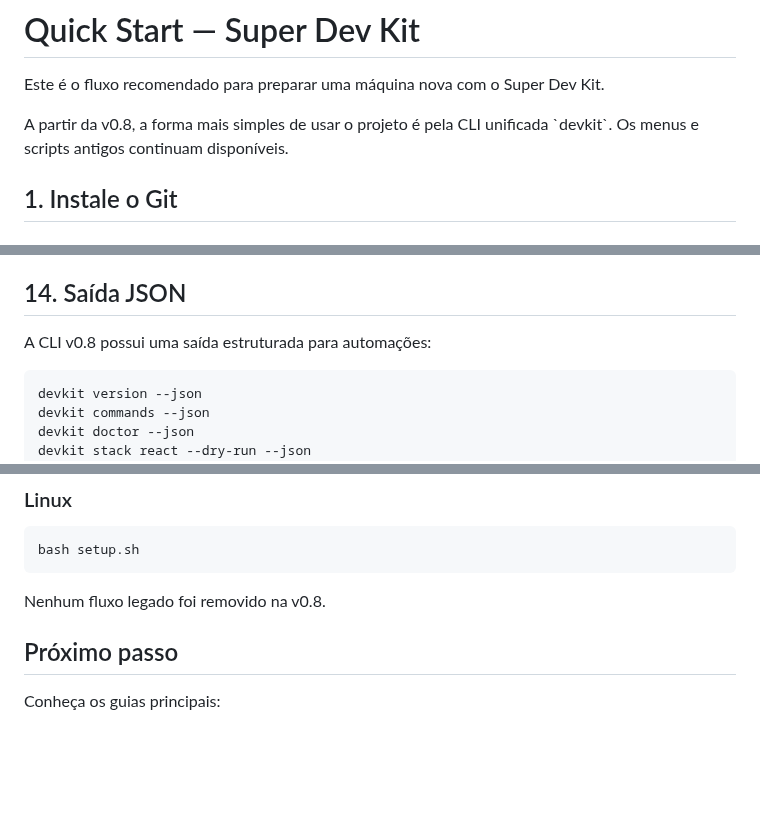
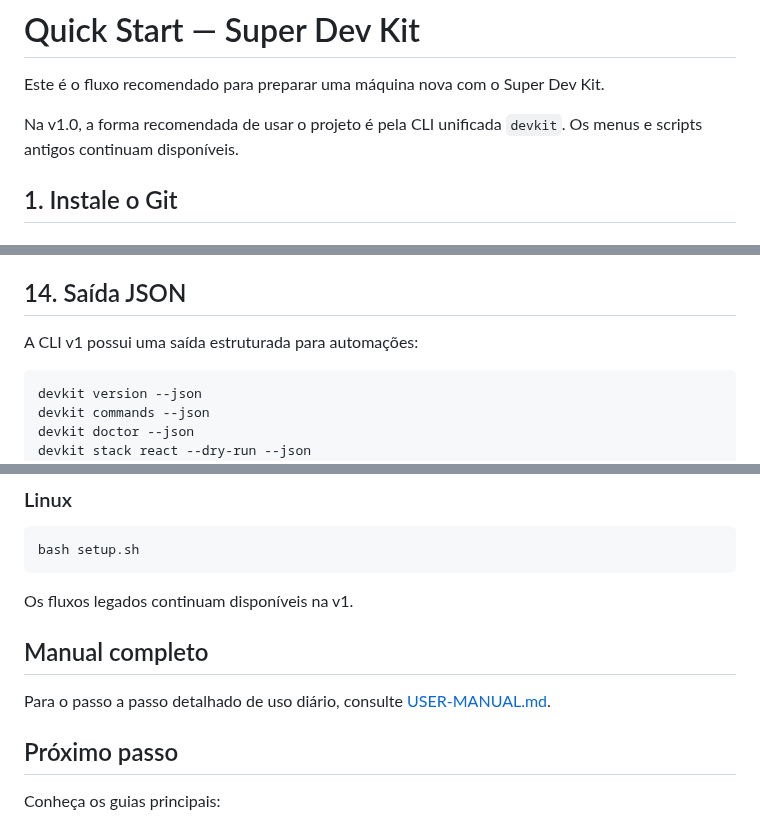
Before and after one commit to Ricar66/dev-environment-bootstrap, a Markdown page: docs/QUICKSTART.md, 3 parts joined by grey strips. GitHub-like rendering; blank space fills up the shorter version.

Commit message:
docs: atualiza Quick Start para v1.0

```diff
--- a/docs/QUICKSTART.md
+++ b/docs/QUICKSTART.md
@@ -2,7 +2,7 @@
 
 Este é o fluxo recomendado para preparar uma máquina nova com o Super Dev Kit.
 
-A partir da v0.8, a forma mais simples de usar o projeto é pela CLI unificada \`devkit\`. Os menus e scripts antigos continuam disponíveis.
+Na v1.0, a forma recomendada de usar o projeto é pela CLI unificada `devkit`. Os menus e scripts antigos continuam disponíveis.
 
 ## 1. Instale o Git
 
@@ -312,7 +312,7 @@ O updater continua recusando atualizar o clone quando existem alterações locai
 
 ## 14. Saída JSON
 
-A CLI v0.8 possui uma saída estruturada para automações:
+A CLI v1 possui uma saída estruturada para automações:
 
 ~~~text
 devkit version --json
@@ -345,7 +345,11 @@ setup.cmd
 bash setup.sh
 ~~~
 
-Nenhum fluxo legado foi removido na v0.8.
+Os fluxos legados continuam disponíveis na v1.
+
+## Manual completo
+
+Para o passo a passo detalhado de uso diário, consulte [USER-MANUAL.md](USER-MANUAL.md).
 
 ## Próximo passo
 
```
